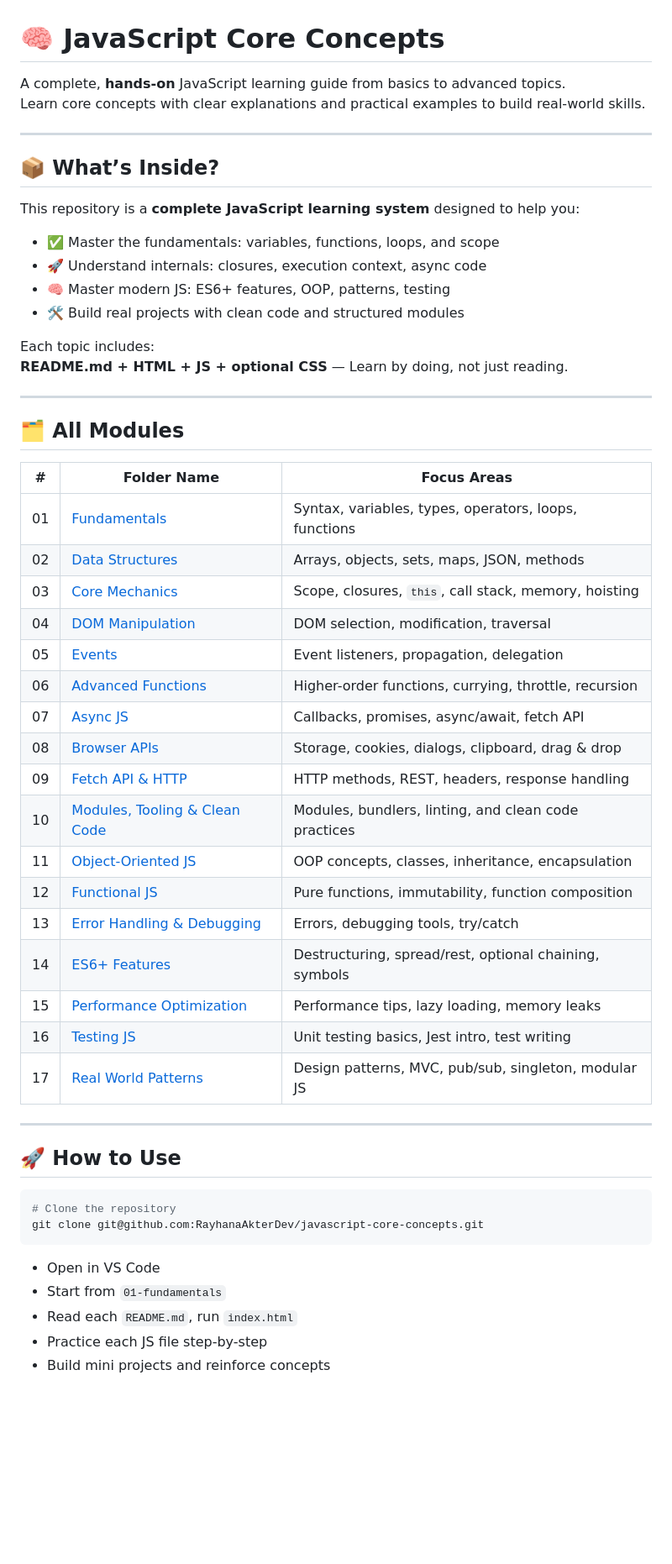
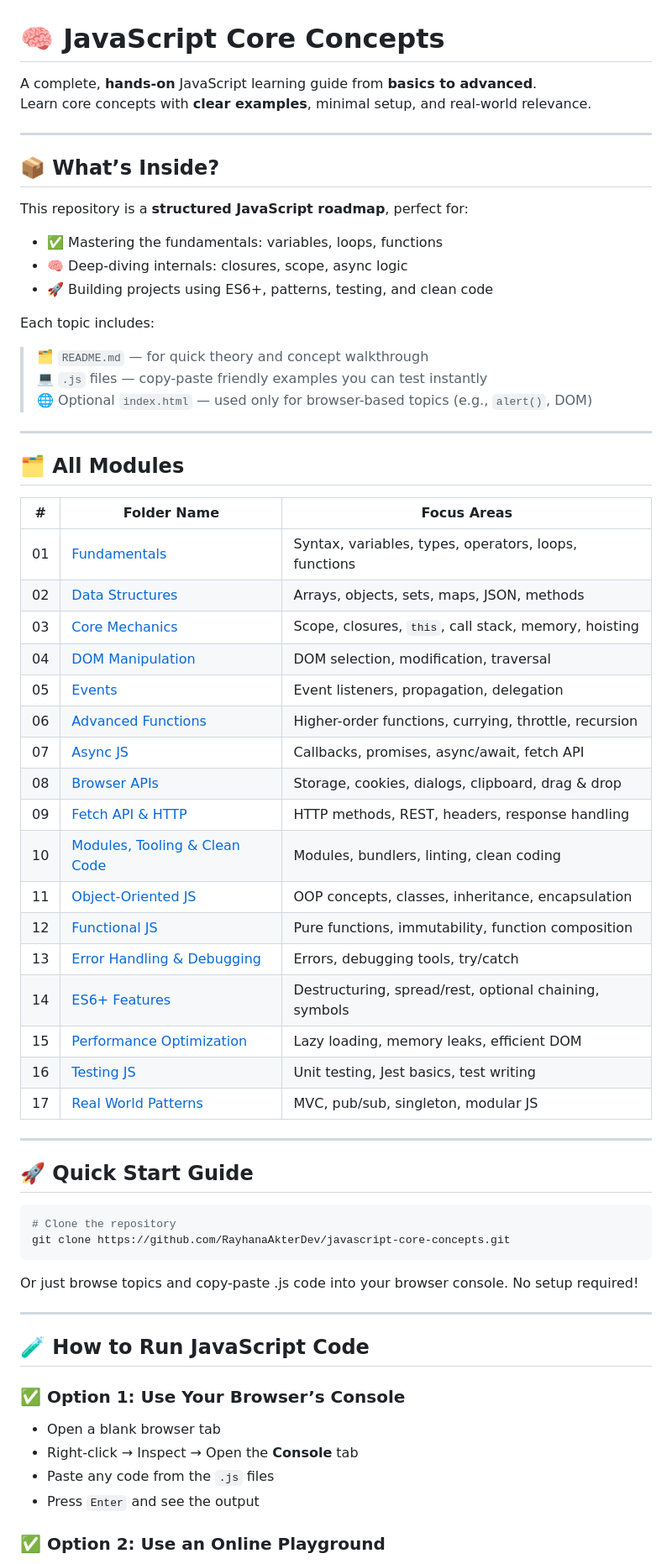
Before and after one commit to RayhanaAkterDev/javascript-complete-guide, a Markdown page: README.md, the part around one of its changes. Shown at 84% size. GitHub-like rendering; blank space fills up the shorter version.

Commit message:
docs(readme): update README with modern learner-friendly usage guide
Added a clear "How to Run JavaScript Code" section explaining
two simple ways to run code: browser console and online playgrounds.

Kept professional tone with easy-to-understand guidance,
balancing clarity and brevity for today's learners.

````diff
--- a/README.md
+++ b/README.md
@@ -1,57 +1,69 @@
 # 🧠 JavaScript Core Concepts
 
-A complete, **hands-on** JavaScript learning guide from basics to advanced topics.
-Learn core concepts with clear explanations and practical examples to build real-world skills.
+A complete, **hands-on** JavaScript learning guide from **basics to advanced**.
+Learn core concepts with **clear examples**, minimal setup, and real-world relevance.
 
 ---
 
 ## 📦 What’s Inside?
 
-This repository is a **complete JavaScript learning system** designed to help you:
+This repository is a **structured JavaScript roadmap**, perfect for:
 
-- ✅ Master the fundamentals: variables, functions, loops, and scope
-- 🚀 Understand internals: closures, execution context, async code
-- 🧠 Master modern JS: ES6+ features, OOP, patterns, testing
-- 🛠️ Build real projects with clean code and structured modules
+- ✅ Mastering the fundamentals: variables, loops, functions
+- 🧠 Deep-diving internals: closures, scope, async logic
+- 🚀 Building projects using ES6+, patterns, testing, and clean code
 
 Each topic includes:
-**README.md + HTML + JS + optional CSS** — Learn by doing, not just reading.
+
+> 🗂️ `README.md` — for quick theory and concept walkthrough
+> 💻 `.js` files — copy-paste friendly examples you can test instantly
+> 🌐 Optional `index.html` — used only for browser-based topics (e.g., `alert()`, DOM)
 
 ---
 
 ## 🗂️ All Modules
 
 | #   | Folder Name                                            | Focus Areas                                            |
-|-----|--------------------------------------------------------|-------------------------------------------------------|
-| 01  | [Fundamentals](./01-fundamentals/README.md)            | Syntax, variables, types, operators, loops, functions |
+|-----|--------------------------------------------------------|--------------------------------------------------------|
+| 01  | [Fundamentals](./01-fundamentals/README.md)            | Syntax, variables, types, operators, loops, functions  |
 | 02  | [Data Structures](./02-data-structures/README.md)      | Arrays, objects, sets, maps, JSON, methods             |
 | 03  | [Core Mechanics](./03-core-mechanics/README.md)        | Scope, closures, `this`, call stack, memory, hoisting  |
-| 04  | [DOM Manipulation](./04-dom-manipulation/README.md)    | DOM selection, modification, traversal                  |
-| 05  | [Events](./05-events/README.md)                         | Event listeners, propagation, delegation                |
+| 04  | [DOM Manipulation](./04-dom-manipulation/README.md)    | DOM selection, modification, traversal                 |
+| 05  | [Events](./05-events/README.md)                         | Event listeners, propagation, delegation               |
 | 06  | [Advanced Functions](./06-advanced-functions/README.md)| Higher-order functions, currying, throttle, recursion  |
-| 07  | [Async JS](./07-async-js/README.md)                     | Callbacks, promises, async/await, fetch API             |
-| 08  | [Browser APIs](./08-browser-apis/README.md)             | Storage, cookies, dialogs, clipboard, drag & drop       |
-| 09  | [Fetch API & HTTP](./09-fetch-api-http/README.md)       | HTTP methods, REST, headers, response handling           |
-| 10  | [Modules, Tooling & Clean Code](./10-modules-tooling-clean-code/README.md) | Modules, bundlers, linting, and clean code practices |
+| 07  | [Async JS](./07-async-js/README.md)                     | Callbacks, promises, async/await, fetch API            |
+| 08  | [Browser APIs](./08-browser-apis/README.md)             | Storage, cookies, dialogs, clipboard, drag & drop      |
+| 09  | [Fetch API & HTTP](./09-fetch-api-http/README.md)      | HTTP methods, REST, headers, response handling         |
+| 10  | [Modules, Tooling & Clean Code](./10-modules-tooling-clean-code/README.md) | Modules, bundlers, linting, clean coding       |
 | 11  | [Object-Oriented JS](./11-object-oriented-js/README.md)| OOP concepts, classes, inheritance, encapsulation      |
-| 12  | [Functional JS](./12-functional-js/README.md)           | Pure functions, immutability, function composition      |
-| 13  | [Error Handling & Debugging](./13-error-handling-debugging/README.md) | Errors, debugging tools, try/catch                      |
-| 14  | [ES6+ Features](./14-es6-plus-features/README.md)       | Destructuring, spread/rest, optional chaining, symbols  |
-| 15  | [Performance Optimization](./15-performance-optimization/README.md) | Performance tips, lazy loading, memory leaks            |
-| 16  | [Testing JS](./16-testing-js/README.md)                 | Unit testing basics, Jest intro, test writing           |
-| 17  | [Real World Patterns](./17-real-world-patterns/README.md) | Design patterns, MVC, pub/sub, singleton, modular JS    |
+| 12  | [Functional JS](./12-functional-js/README.md)           | Pure functions, immutability, function composition     |
+| 13  | [Error Handling & Debugging](./13-error-handling-debugging/README.md) | Errors, debugging tools, try/catch       |
+| 14  | [ES6+ Features](./14-es6-plus-features/README.md)       | Destructuring, spread/rest, optional chaining, symbols |
+| 15  | [Performance Optimization](./15-performance-optimization/README.md) | Lazy loading, memory leaks, efficient DOM |
+| 16  | [Testing JS](./16-testing-js/README.md)                 | Unit testing, Jest basics, test writing                |
+| 17  | [Real World Patterns](./17-real-world-patterns/README.md) | MVC, pub/sub, singleton, modular JS                |
 
 ---
 
-## 🚀 How to Use
+## 🚀 Quick Start Guide
 
 ```bash
 # Clone the repository
-git clone git@github.com:RayhanaAkterDev/javascript-core-concepts.git
+git clone https://github.com/RayhanaAkterDev/javascript-core-concepts.git
 ```
 
-- Open in VS Code
-- Start from `01-fundamentals`
-- Read each `README.md`, run `index.html`
-- Practice each JS file step-by-step
-- Build mini projects and reinforce concepts
+Or just browse topics and copy-paste .js code into your browser console. No setup required!
+
+---
+
+## 🧪 How to Run JavaScript Code
+
+### ✅ Option 1: Use Your Browser’s Console
+
+- Open a blank browser tab
+- Right-click → Inspect → Open the **Console** tab
+- Paste any code from the `.js` files
+- Press `Enter` and see the output
+
+### ✅ Option 2: Use an Online Playground
+
````
Also changed, not shown: other parts of README.md (+20 -11 lines).
